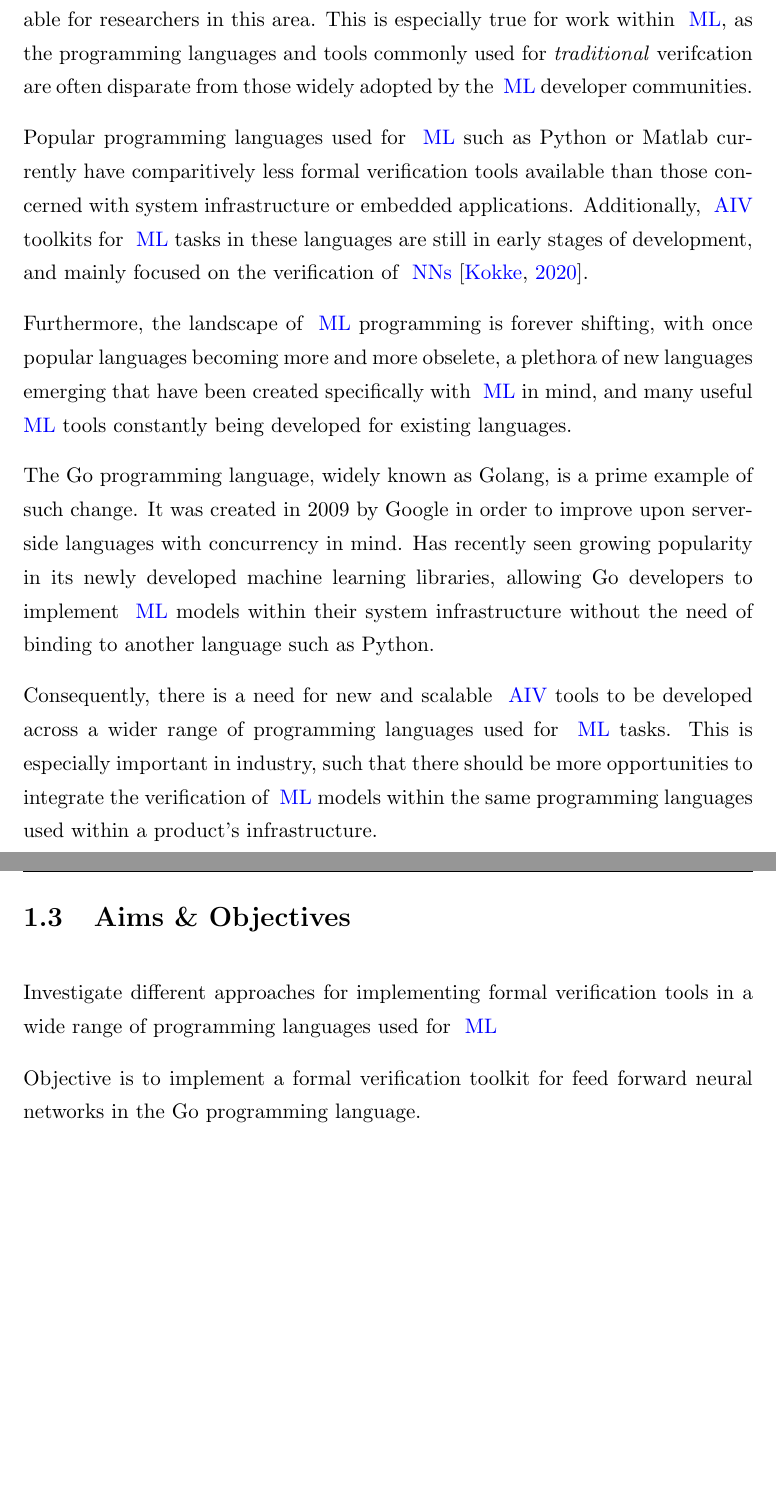
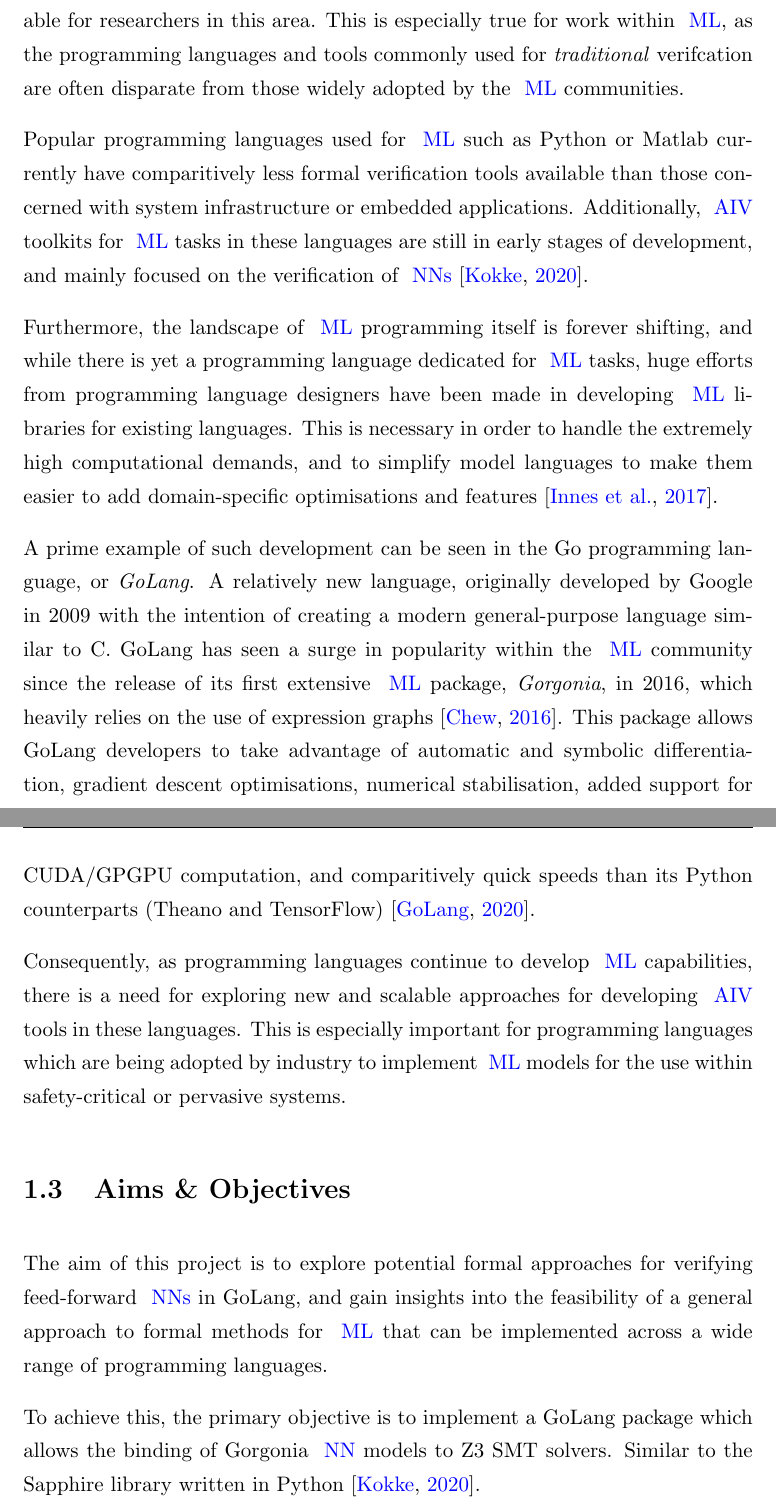
Before and after one commit to dustydins/msc-thesis, a LaTeX thesis (latex/main.tex, which reads latex/Chapters/1-Introduction.tex): two parts of pages 15 and 16 of 30, joined at a grey line, cut so that both start at the same text, the shorter picture padded with empty space. Compiled offline with pdfLaTeX.

Commit message:
update to intro

```diff
--- a/latex/Chapters/1-Introduction.tex
+++ b/latex/Chapters/1-Introduction.tex
@@ -67,7 +67,8 @@ verification of non-deterministic systems has seen relatively little progress, w
 Indeed, due to the neoteric nature of \gls{aiv} research, there are limited resources with regard to the
 programming tools available for researchers in this area. This is especially true for work
 within \gls{ml}, as the programming languages and tools commonly used for \textit{traditional} verifcation are often
-disparate from those widely adopted by the \gls{ml} developer communities.
+disparate from those widely adopted by the \gls{ml} communities.
+% Many libraries such as Coq and Z3 need additional bindings developed to work in these languages
 
 %-- ml languages
 Popular programming languages used for \gls{ml} such as Python or Matlab currently have comparitively less
@@ -76,36 +77,50 @@ Additionally, \gls{aiv} toolkits for \gls{ml} tasks in these languages are still
 on the verification of \glspl{nn}~\citep{kokke2020}.
 
 %-- programming languages are forever changing
-Furthermore, the landscape of \gls{ml} programming is forever shifting, with once popular languages
-becoming more and more obselete, a plethora of new languages emerging that have been created
-specifically with \gls{ml} in mind, and many useful \gls{ml} tools constantly being developed for existing languages.
+Furthermore, the landscape of \gls{ml} programming itself is forever shifting, and while there is yet a programming
+language dedicated for \gls{ml} tasks, huge efforts from programming language designers have been made
+in developing \gls{ml} libraries for existing languages. This is necessary in order to handle the
+extremely high computational demands, and to simplify
+model languages to make them easier to add domain-specific optimisations and features~\citep{innes2017}.
 
-%-- talk about go, and machine learning
-The Go programming language, widely known as Golang, is a prime example of such change. It was created in 2009 by Google
-in order to improve upon server-side languages with concurrency in mind. Has recently seen growing popularity
-in its newly developed machine learning libraries, allowing Go developers to implement \gls{ml} models within
-their system infrastructure without the need of binding to another language such as Python.
+%- GO
+A prime example of such development can be seen in the Go programming language, or \textit{GoLang}. A relatively new language, originally developed by Google in 2009 with the intention
+of creating a modern general-purpose language similar to C.
+GoLang has seen a surge in popularity within the \gls{ml} community since
+the release of its first extensive \gls{ml} package, \textit{Gorgonia}, in 2016, which heavily relies on the use of expression graphs~\citep{chew2016}.
+This package allows GoLang developers
+to take advantage of automatic and symbolic differentiation, gradient descent optimisations, numerical stabilisation,
+added support for CUDA/GPGPU computation, and comparitively quick speeds than its Python counterparts (Theano and TensorFlow)~\citep{golang2020}.
+
+% - Go as a formal language
 
 %-- need for aiv development in other languages
-Consequently, there is a need for new and scalable
-\gls{aiv} tools to be developed across a wider range of programming languages used for \gls{ml} tasks.
-This is especially important in industry, such that there should be more opportunities to
-integrate the verification of \gls{ml} models within the same programming languages used within
-a product's infrastructure.
-
-
+Consequently, as programming languages continue to develop \gls{ml} capabilities, there is a need for
+exploring new and scalable approaches for developing \gls{aiv} tools in these languages.
+This is especially important for programming languages which are being adopted by industry to implement \gls{ml} models
+for the use within safety-critical or pervasive systems.
 
 %----------------------------------------------------------------------------------------
-% Section - Aims & Objectives
+% Section 3
 %----------------------------------------------------------------------------------------
 \section{Aims \& Objectives}
 
 %-- aims
 % explore the methods for efficiently implementing formal verification tools in a wide range of
 % programming languages used for machine learning
-Investigate different approaches for implementing formal verification tools in a wide range of programming
-languages used for \gls{ml}
 
-%-- objectives
-% implement a formal verification library for feed forward neural networks in Go
-Objective is to implement a formal verification toolkit for feed forward neural networks in the Go programming language.
+% Investigate different approaches for implementing formal verification tools in a wide range of programming
+% languages used for \gls{ml}
+
+%-- talk about go, and machine learning
+
+%- Go safety critical applications
+
+%- aim
+The aim of this project is to explore potential formal approaches for verifying feed-forward \glspl{nn} in GoLang, and
+gain insights into the feasibility of a general approach to formal methods for \gls{ml} that can be implemented across a wide range
+of programming languages.
+
+%- objective
+To achieve this, the primary objective is to implement a GoLang package which allows the binding of Gorgonia \gls{nn} models to
+Z3 SMT solvers. Similar to the Sapphire library written in Python~\citep{kokke2020}.
```
Also changed, not shown: latex/Bibliography.bib (+25 -0 lines), latex/Chapters/2-Literature.tex (+5 -6 lines), latex/main.pdf, latex/media/machine_learning_2x.png (added), 1 other file.
